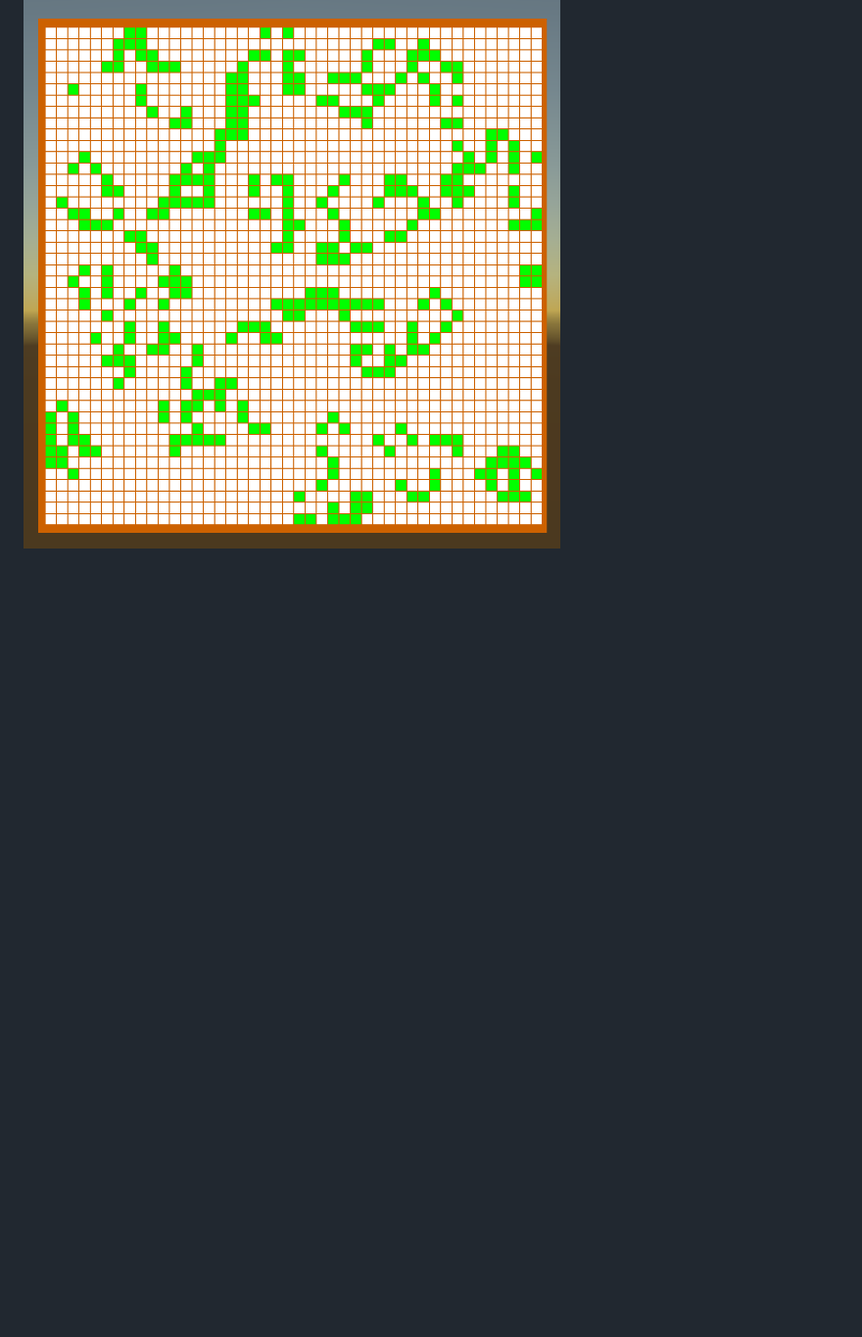
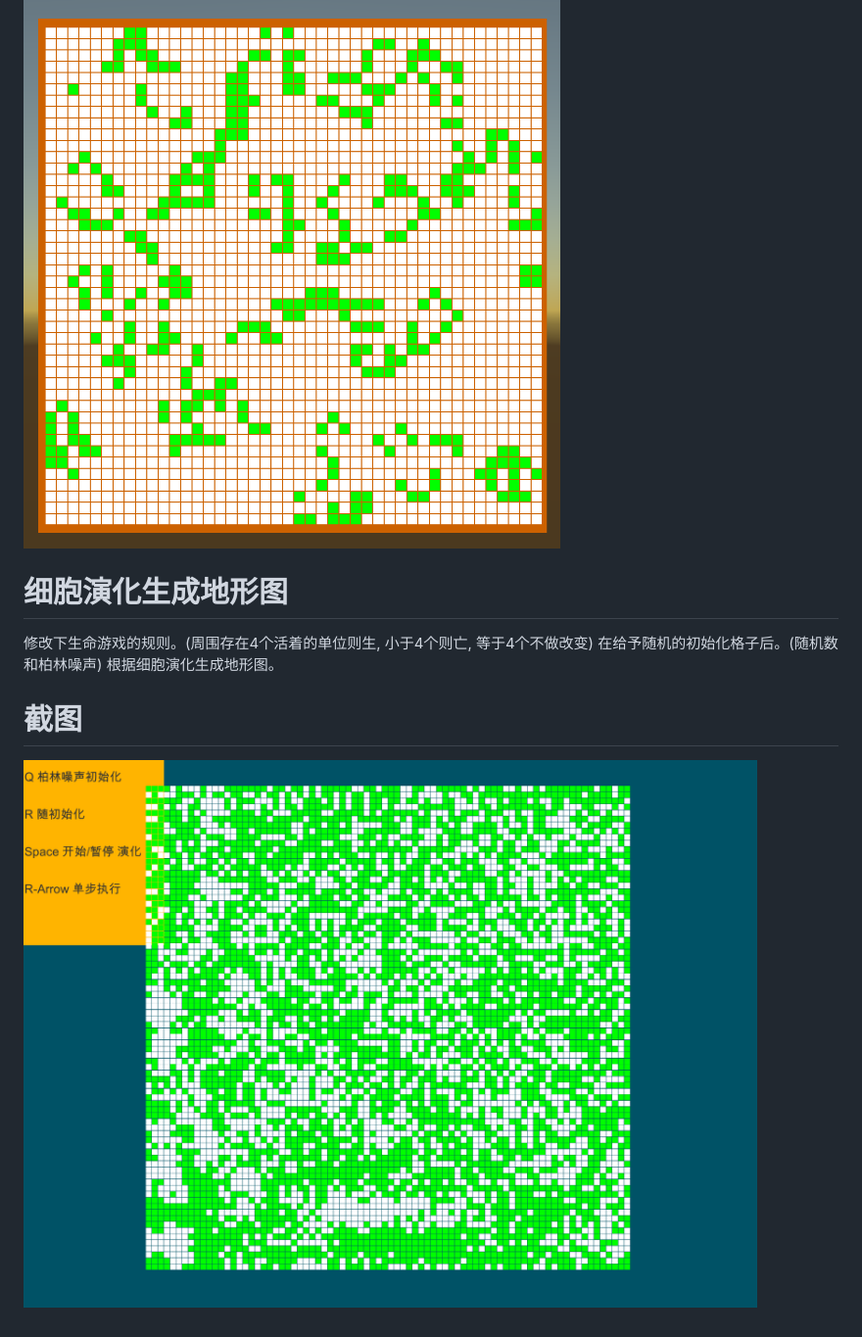
Before and after one commit to corle-bell/MineSweeping, a Markdown page: README.md, the part around the change. Shown: that part at 98% size. GitHub-like rendering; pictures changed too: Screenshoot/map.gif (added); blank space fills up the shorter version.

```diff
--- a/README.md
+++ b/README.md
@@ -25,3 +25,12 @@ DrawPhycisLine
 
 # 截图
 ![Image text](https://github.com/corle-bell/MineSweeping/blob/main/Screenshoot/life_game.png)
+
+# 细胞演化生成地形图
+
+修改下生命游戏的规则。(周围存在4个活着的单位则生, 小于4个则亡, 等于4个不做改变)
+在给予随机的初始化格子后。(随机数和柏林噪声)
+根据细胞演化生成地形图。
+
+# 截图
+![Image text](https://github.com/corle-bell/MineSweeping/blob/main/Screenshoot/map.gif)
```
Also changed, not shown: 15 other files.
